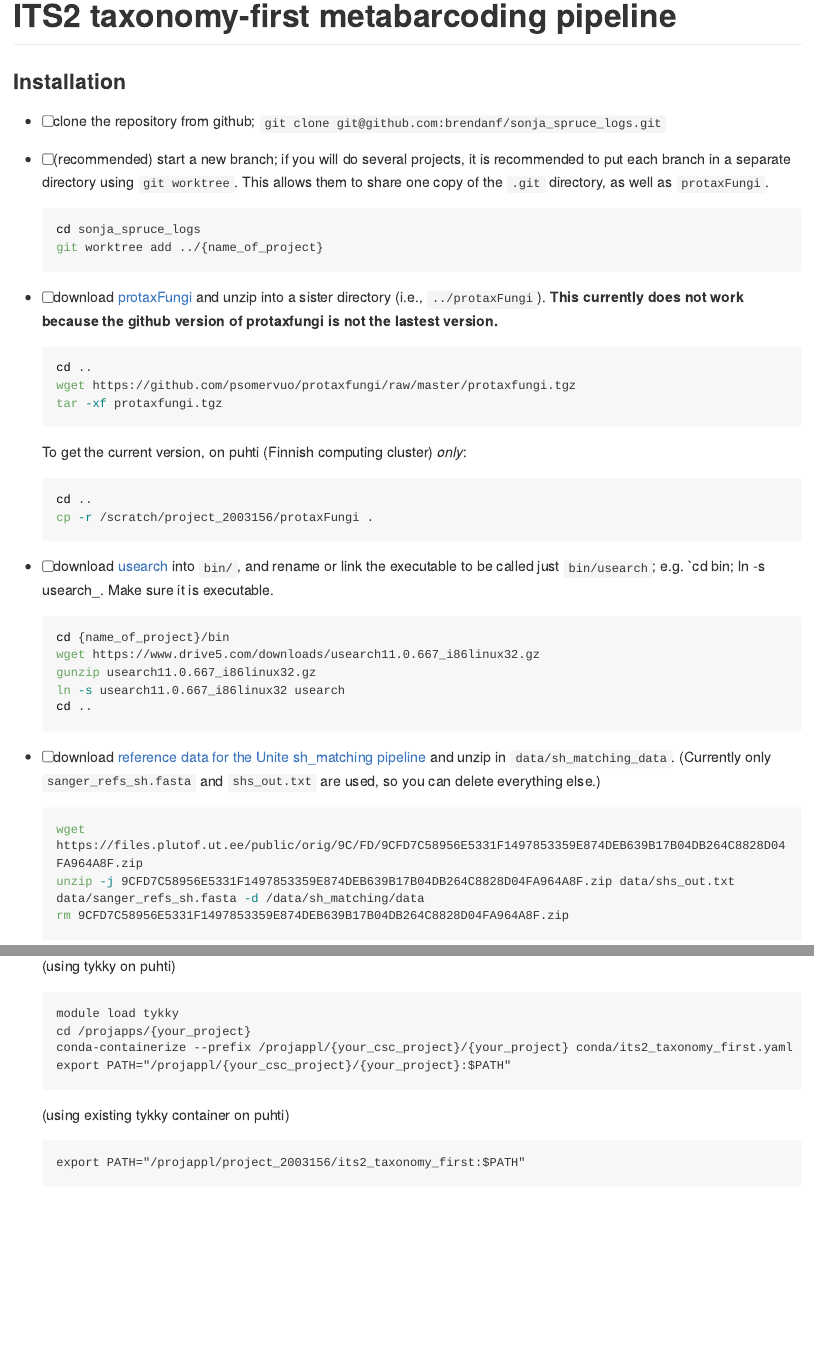
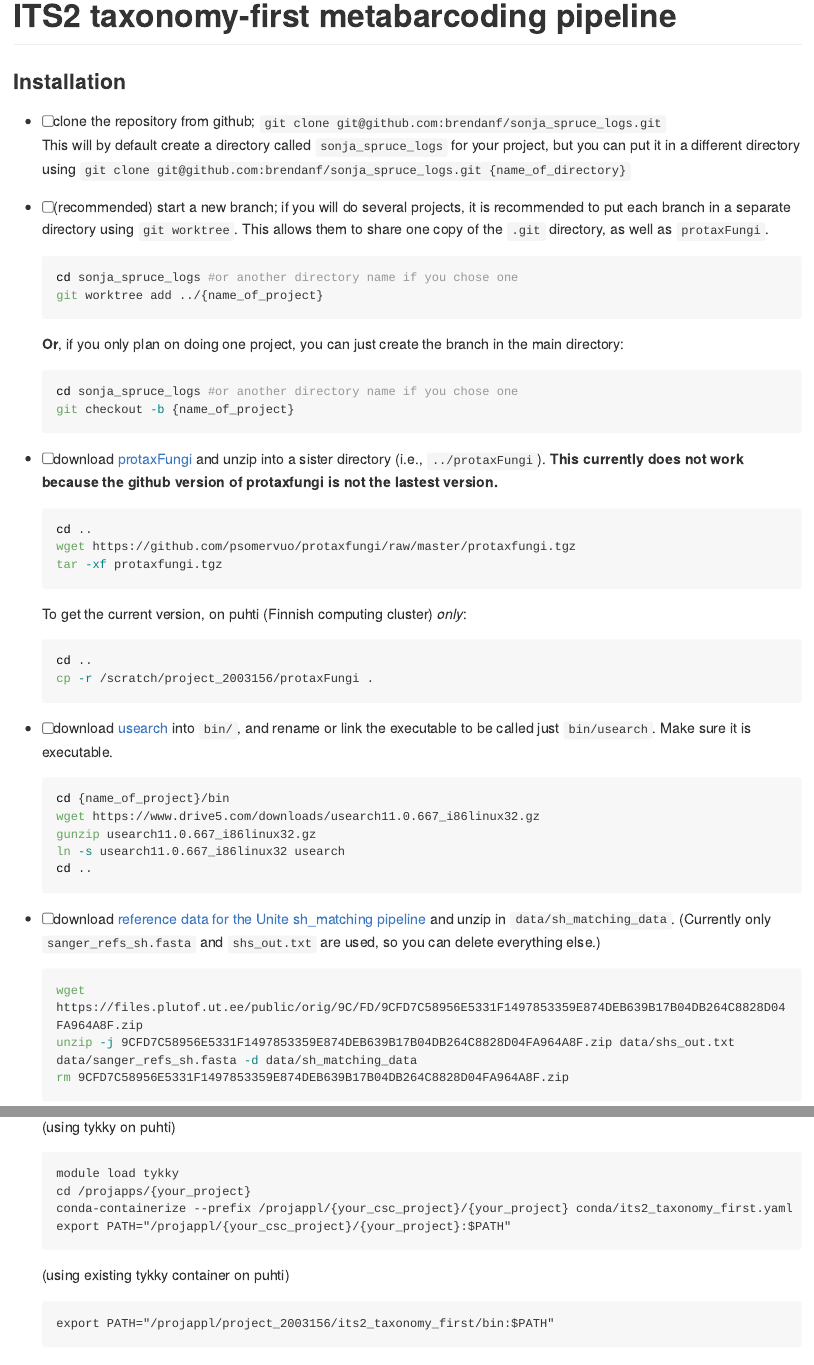
Before and after one commit to brendanf/optimotu_targets, an R Markdown document (README.Rmd): the page in a window 1100 px wide, from its top, and a second part further down, joined at a grey line. The pictures show the output file README.md that the author committed with the source, drawn offline in the style of GitHub; long lines of code are wrapped.

Commit message:
fix: mistakes in README

````diff
--- a/README.Rmd
+++ b/README.Rmd
@@ -18,10 +18,17 @@ knitr::opts_chunk$set(
 ### Installation
 
 - [ ] clone the repository from github; ```git clone git@github.com:brendanf/sonja_spruce_logs.git```
+This will by default create a directory called `sonja_spruce_logs` for your project, but you can put it in a different directory using ```git clone git@github.com:brendanf/sonja_spruce_logs.git {name_of_directory}```
 - [ ] (recommended) start a new branch; if you will do several projects, it is recommended to put each branch in a separate directory using `git worktree`.  This allows them to share one copy of the `.git` directory, as well as `protaxFungi`.
   ```sh
-  cd sonja_spruce_logs
+  cd sonja_spruce_logs #or another directory name if you chose one
   git worktree add ../{name_of_project}
+  ```
+
+  **Or**, if you only plan on doing one project, you can just create the branch in the main directory:
+  ```sh
+  cd sonja_spruce_logs #or another directory name if you chose one
+  git checkout -b {name_of_project}
   ```
 - [ ] download [protaxFungi](https://github.com/psomervuo/protaxfungi) and unzip into a sister directory (i.e., `../protaxFungi`).
    **This currently does not work because the github version of protaxfungi is not the lastest version.**
@@ -35,7 +42,7 @@ knitr::opts_chunk$set(
   cd ..
   cp -r /scratch/project_2003156/protaxFungi .
   ```
-- [ ] download [usearch](https://drive5.com/usearch/) into `bin/`, and rename or link the executable to be called just `bin/usearch`; e.g. `cd bin; ln -s usearch_.  Make sure it is executable.
+- [ ] download [usearch](https://drive5.com/usearch/) into `bin/`, and rename or link the executable to be called just `bin/usearch`. Make sure it is executable.
   ```sh
   cd {name_of_project}/bin
   wget https://www.drive5.com/downloads/usearch11.0.667_i86linux32.gz
@@ -46,7 +53,7 @@ knitr::opts_chunk$set(
 - [ ] download [reference data for the Unite sh_matching pipeline](https://files.plutof.ut.ee/public/orig/9C/FD/9CFD7C58956E5331F1497853359E874DEB639B17B04DB264C8828D04FA964A8F.zip) and unzip in `data/sh_matching_data`.  (Currently only `sanger_refs_sh.fasta` and `shs_out.txt` are used, so you can delete everything else.)
   ```sh
   wget https://files.plutof.ut.ee/public/orig/9C/FD/9CFD7C58956E5331F1497853359E874DEB639B17B04DB264C8828D04FA964A8F.zip
-  unzip -j 9CFD7C58956E5331F1497853359E874DEB639B17B04DB264C8828D04FA964A8F.zip data/shs_out.txt data/sanger_refs_sh.fasta -d /data/sh_matching/data
+  unzip -j 9CFD7C58956E5331F1497853359E874DEB639B17B04DB264C8828D04FA964A8F.zip data/shs_out.txt data/sanger_refs_sh.fasta -d data/sh_matching_data
   rm 9CFD7C58956E5331F1497853359E874DEB639B17B04DB264C8828D04FA964A8F.zip
   ```
 - [ ] download or link your own *demultiplexed, paired-end* Illumina reads into `sequences/01_raw`. Each sequencing run should be in its own directory.
@@ -87,7 +94,7 @@ knitr::opts_chunk$set(
   ```
   (using existing tykky container on puhti)
   ```
-  export PATH="/projappl/project_2003156/its2_taxonomy_first:$PATH"
+  export PATH="/projappl/project_2003156/its2_taxonomy_first/bin:$PATH"
   ```
 
 ### Execution
````
Also changed, not shown: README.md.
